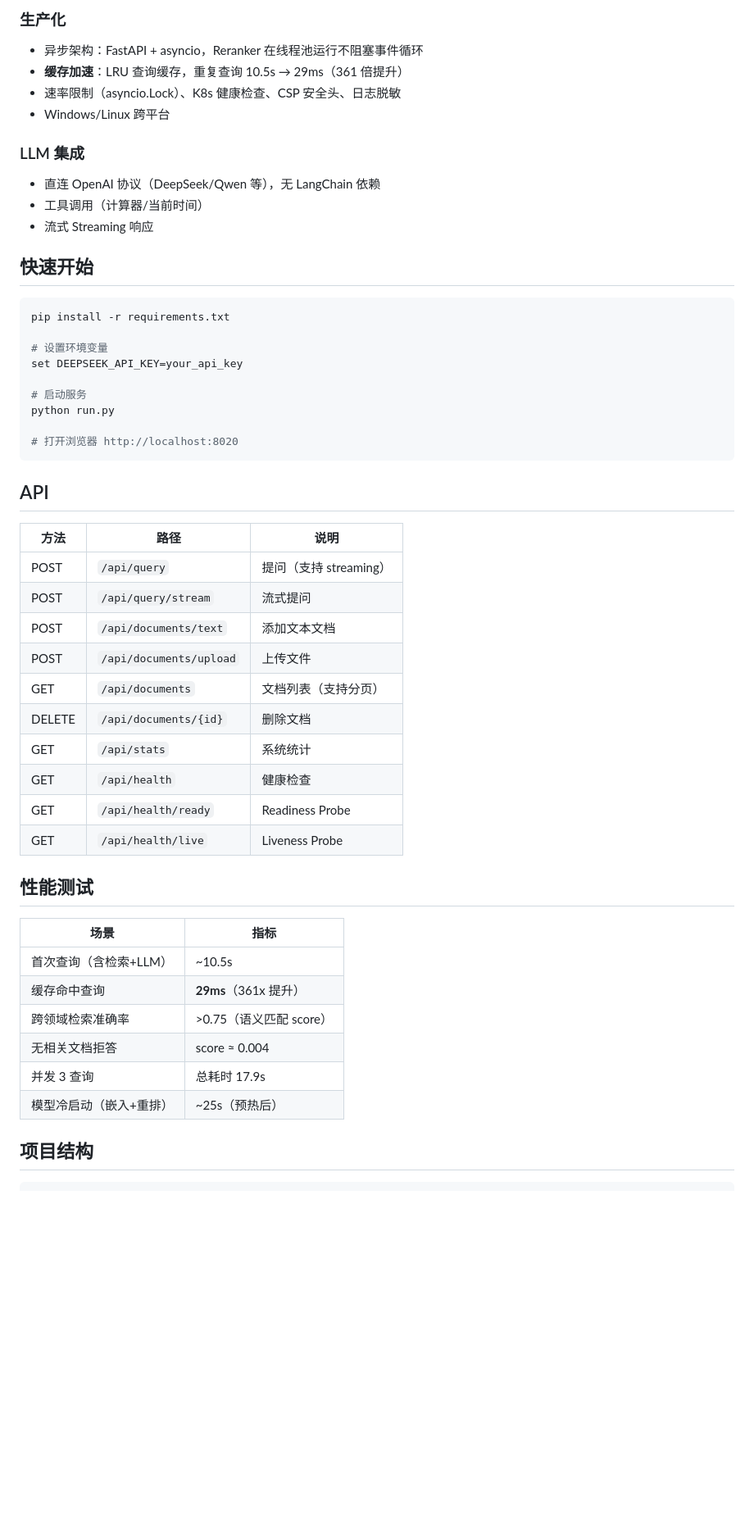
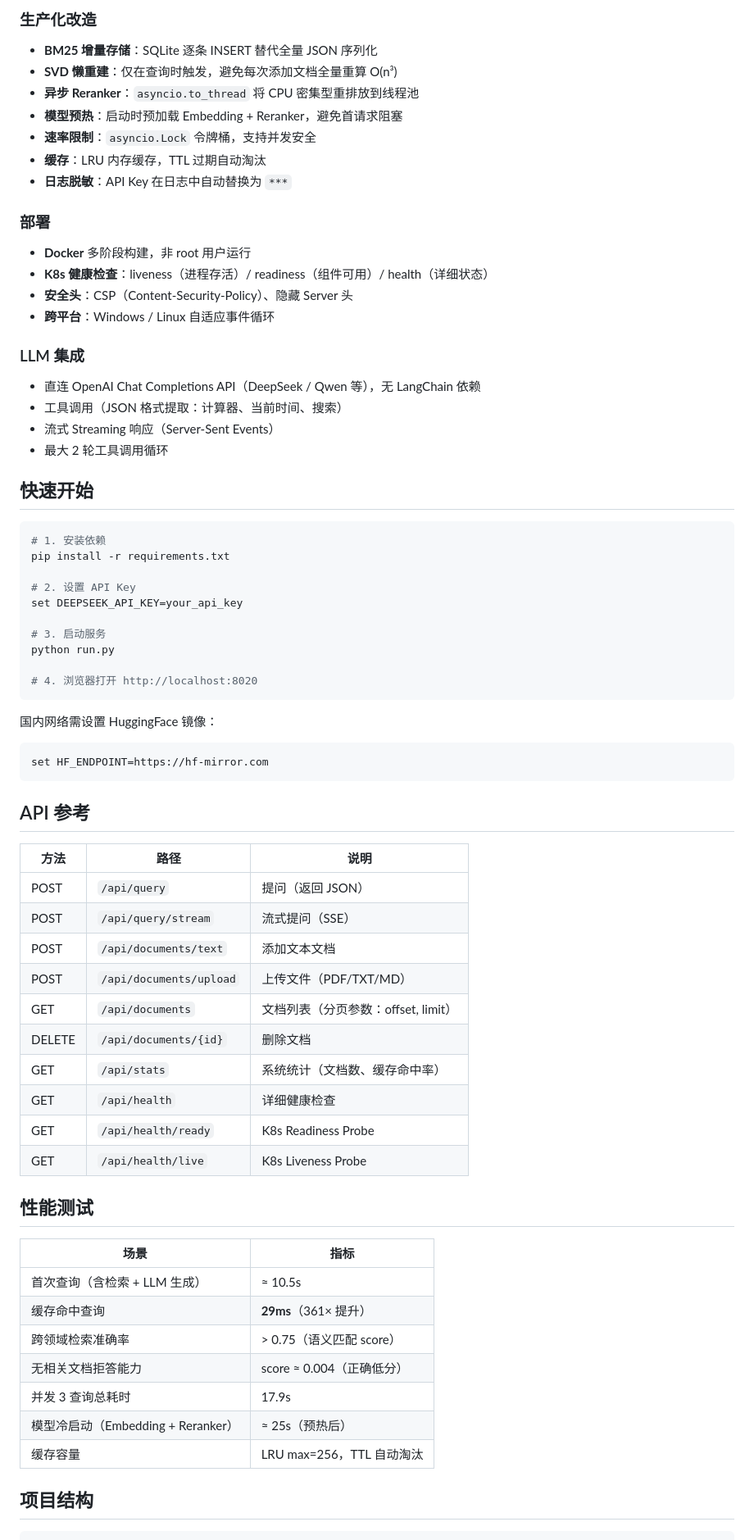
Before and after one commit to kongchenga/knowledge-qa-agent, a Markdown page: README.md, the part around one of its changes. Shown at 82% size. Drawn GitHub-style; blank space fills up the shorter version.

````diff
--- a/README.md
+++ b/README.md
@@ -33,54 +81,71 @@
 
-### 生产化
-- 异步架构：FastAPI + asyncio，Reranker 在线程池运行不阻塞事件循环
-- **缓存加速**：LRU 查询缓存，重复查询 10.5s → 29ms（361 倍提升）
-- 速率限制（asyncio.Lock）、K8s 健康检查、CSP 安全头、日志脱敏
-- Windows/Linux 跨平台
+### 生产化改造
+- **BM25 增量存储**：SQLite 逐条 INSERT 替代全量 JSON 序列化
+- **SVD 懒重建**：仅在查询时触发，避免每次添加文档全量重算 O(n³)
+- **异步 Reranker**：`asyncio.to_thread` 将 CPU 密集型重排放到线程池
+- **模型预热**：启动时预加载 Embedding + Reranker，避免首请求阻塞
+- **速率限制**：`asyncio.Lock` 令牌桶，支持并发安全
+- **缓存**：LRU 内存缓存，TTL 过期自动淘汰
+- **日志脱敏**：API Key 在日志中自动替换为 `***`
+
+### 部署
+- **Docker** 多阶段构建，非 root 用户运行
+- **K8s 健康检查**：liveness（进程存活）/ readiness（组件可用）/ health（详细状态）
+- **安全头**：CSP（Content-Security-Policy）、隐藏 Server 头
+- **跨平台**：Windows / Linux 自适应事件循环
 
 ### LLM 集成
-- 直连 OpenAI 协议（DeepSeek/Qwen 等），无 LangChain 依赖
-- 工具调用（计算器/当前时间）
-- 流式 Streaming 响应
+- 直连 OpenAI Chat Completions API（DeepSeek / Qwen 等），无 LangChain 依赖
+- 工具调用（JSON 格式提取：计算器、当前时间、搜索）
+- 流式 Streaming 响应（Server-Sent Events）
+- 最大 2 轮工具调用循环
 
 ## 快速开始
 
 ```bash
+# 1. 安装依赖
 pip install -r requirements.txt
 
-# 设置环境变量
+# 2. 设置 API Key
 set DEEPSEEK_API_KEY=your_api_key
 
-# 启动服务
+# 3. 启动服务
 python run.py
 
-# 打开浏览器 http://localhost:8020
+# 4. 浏览器打开 http://localhost:8020
 ```
 
-## API
+国内网络需设置 HuggingFace 镜像：
+```bash
+set HF_ENDPOINT=https://hf-mirror.com
+```
+
+## API 参考
 
 | 方法 | 路径 | 说明 |
 |---|---|---|
-| POST | `/api/query` | 提问（支持 streaming） |
-| POST | `/api/query/stream` | 流式提问 |
+| POST | `/api/query` | 提问（返回 JSON） |
+| POST | `/api/query/stream` | 流式提问（SSE） |
 | POST | `/api/documents/text` | 添加文本文档 |
-| POST | `/api/documents/upload` | 上传文件 |
-| GET | `/api/documents` | 文档列表（支持分页） |
+| POST | `/api/documents/upload` | 上传文件（PDF/TXT/MD） |
+| GET | `/api/documents` | 文档列表（分页参数：offset, limit） |
 | DELETE | `/api/documents/{id}` | 删除文档 |
-| GET | `/api/stats` | 系统统计 |
-| GET | `/api/health` | 健康检查 |
-| GET | `/api/health/ready` | Readiness Probe |
-| GET | `/api/health/live` | Liveness Probe |
+| GET | `/api/stats` | 系统统计（文档数、缓存命中率） |
+| GET | `/api/health` | 详细健康检查 |
+| GET | `/api/health/ready` | K8s Readiness Probe |
+| GET | `/api/health/live` | K8s Liveness Probe |
 
 ## 性能测试
 
 | 场景 | 指标 |
 |---|---|
-| 首次查询（含检索+LLM） | ~10.5s |
-| 缓存命中查询 | **29ms**（361x 提升） |
-| 跨领域检索准确率 | >0.75（语义匹配 score） |
-| 无相关文档拒答 | score ≈ 0.004 |
-| 并发 3 查询 | 总耗时 17.9s |
-| 模型冷启动（嵌入+重排） | ~25s（预热后） |
+| 首次查询（含检索 + LLM 生成） | ≈ 10.5s |
+| 缓存命中查询 | **29ms**（361× 提升） |
+| 跨领域检索准确率 | > 0.75（语义匹配 score） |
+| 无相关文档拒答能力 | score ≈ 0.004（正确低分） |
+| 并发 3 查询总耗时 | 17.9s |
+| 模型冷启动（Embedding + Reranker） | ≈ 25s（预热后） |
+| 缓存容量 | LRU max=256，TTL 自动淘汰 |
 
 ## 项目结构
 
````
Also changed, not shown: other parts of README.md (+119 -32 lines).
